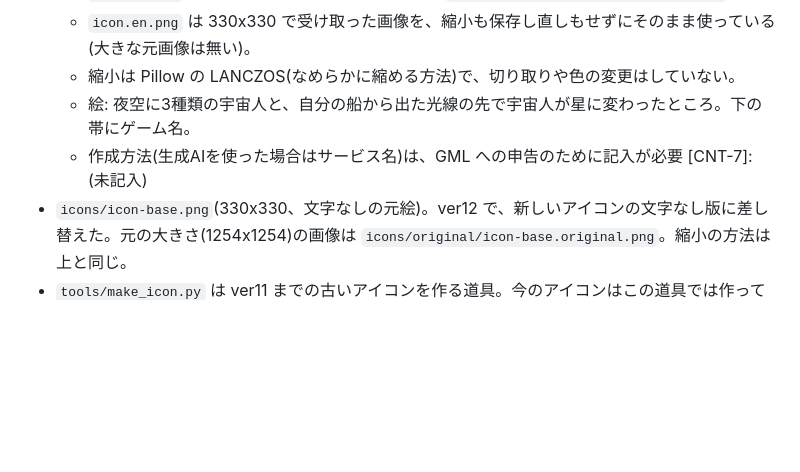
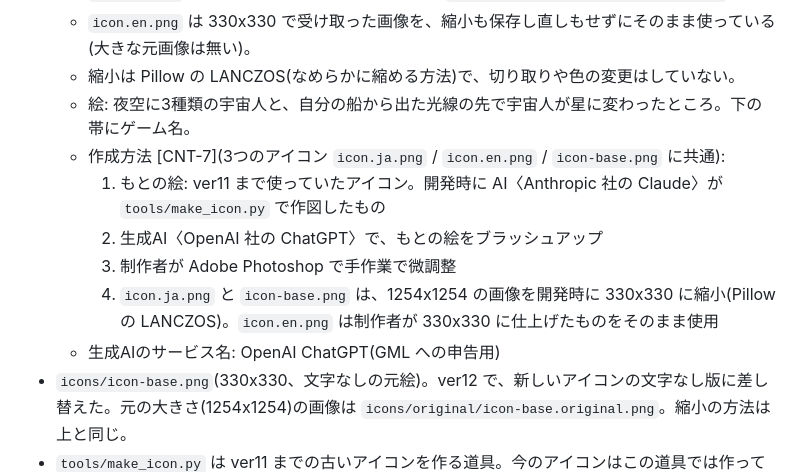
Before and after one commit to takenokotaroweb/variousgames, a Markdown page: ver3/README.md, the part around the change. Drawn GitHub-style; blank space fills up the shorter version.

Commit message:
ver3(宇宙パトロール)の README にアイコンの作成方法を記入
- もとの絵は開発時に AI(Claude)が tools/make_icon.py で作図した旧アイコン、
  それを生成AI(OpenAI ChatGPT)でブラッシュアップし、制作者が Adobe Photoshop で
  手作業で微調整した、と記入(GML への申告用 [CNT-7])

Co-Authored-By: Claude Opus 5.5 <noreply@anthropic.com>
Claude-Session: https://claude.ai/code/session_01G4jJAHVy8pjqkr348PG6jF

```diff
--- a/ver3/README.md
+++ b/ver3/README.md
@@ -129,7 +129,12 @@
   - `icon.en.png` は 330x330 で受け取った画像を、縮小も保存し直しもせずにそのまま使っている(大きな元画像は無い)。
   - 縮小は Pillow の LANCZOS(なめらかに縮める方法)で、切り取りや色の変更はしていない。
   - 絵: 夜空に3種類の宇宙人と、自分の船から出た光線の先で宇宙人が星に変わったところ。下の帯にゲーム名。
-  - 作成方法(生成AIを使った場合はサービス名)は、GML への申告のために記入が必要 [CNT-7]: (未記入)
+  - 作成方法 [CNT-7](3つのアイコン `icon.ja.png` / `icon.en.png` / `icon-base.png` に共通):
+    1. もとの絵: ver11 まで使っていたアイコン。開発時に AI〈Anthropic 社の Claude〉が `tools/make_icon.py` で作図したもの
+    2. 生成AI〈OpenAI 社の ChatGPT〉で、もとの絵をブラッシュアップ
+    3. 制作者が Adobe Photoshop で手作業で微調整
+    4. `icon.ja.png` と `icon-base.png` は、1254x1254 の画像を開発時に 330x330 に縮小(Pillow の LANCZOS)。`icon.en.png` は制作者が 330x330 に仕上げたものをそのまま使用
+  - 生成AIのサービス名: OpenAI ChatGPT(GML への申告用)
 - `icons/icon-base.png`(330x330、文字なしの元絵)。ver12 で、新しいアイコンの文字なし版に差し替えた。元の大きさ(1254x1254)の画像は `icons/original/icon-base.original.png`。縮小の方法は上と同じ。
 - `tools/make_icon.py` は ver11 までの古いアイコンを作る道具。今のアイコンはこの道具では作っていない。
 
```
Also changed, not shown: ver3/docs/check-results.md (+1 -1 lines).
